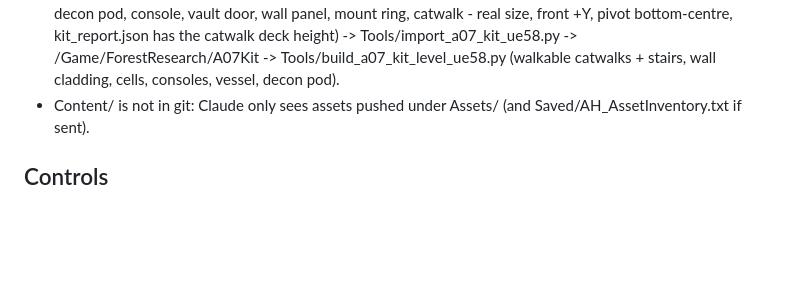
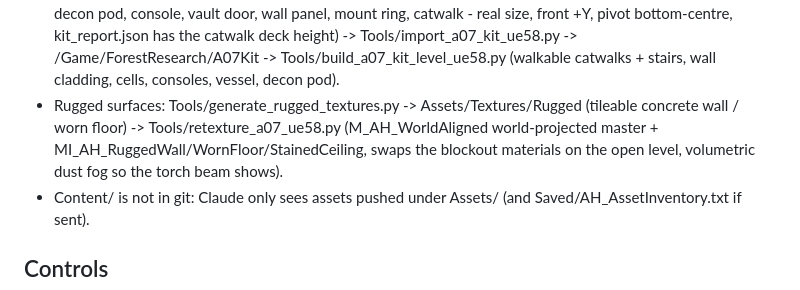
Before and after one commit to seal2splashy-cmd/MyProject5, a Markdown page: CLAUDE.md, the part around the change. Drawn GitHub-style; blank space fills up the shorter version.

```diff
--- a/CLAUDE.md
+++ b/CLAUDE.md
@@ -75,6 +75,9 @@
   console, vault door, wall panel, mount ring, catwalk - real size, front +Y, pivot bottom-centre, kit_report.json has
   the catwalk deck height) -> Tools/import_a07_kit_ue58.py -> /Game/ForestResearch/A07Kit ->
   Tools/build_a07_kit_level_ue58.py (walkable catwalks + stairs, wall cladding, cells, consoles, vessel, decon pod).
+- Rugged surfaces: Tools/generate_rugged_textures.py -> Assets/Textures/Rugged (tileable concrete wall / worn floor) ->
+  Tools/retexture_a07_ue58.py (M_AH_WorldAligned world-projected master + MI_AH_RuggedWall/WornFloor/StainedCeiling,
+  swaps the blockout materials on the open level, volumetric dust fog so the torch beam shows).
 - Content/ is not in git: Claude only sees assets pushed under Assets/ (and Saved/AH_AssetInventory.txt if sent).
 
 ## Controls
```
Also changed, not shown: Docs/A07_PLAYABLE.md (+23 -0 lines), Assets/Textures/Rugged/T_AH_RuggedConcrete_D.jpg (added), Assets/Textures/Rugged/T_AH_RuggedConcrete_MR.jpg (added), Assets/Textures/Rugged/T_AH_WornFloor_D.jpg (added), Assets/Textures/Rugged/T_AH_WornFloor_MR.jpg (added), 4 other files.
